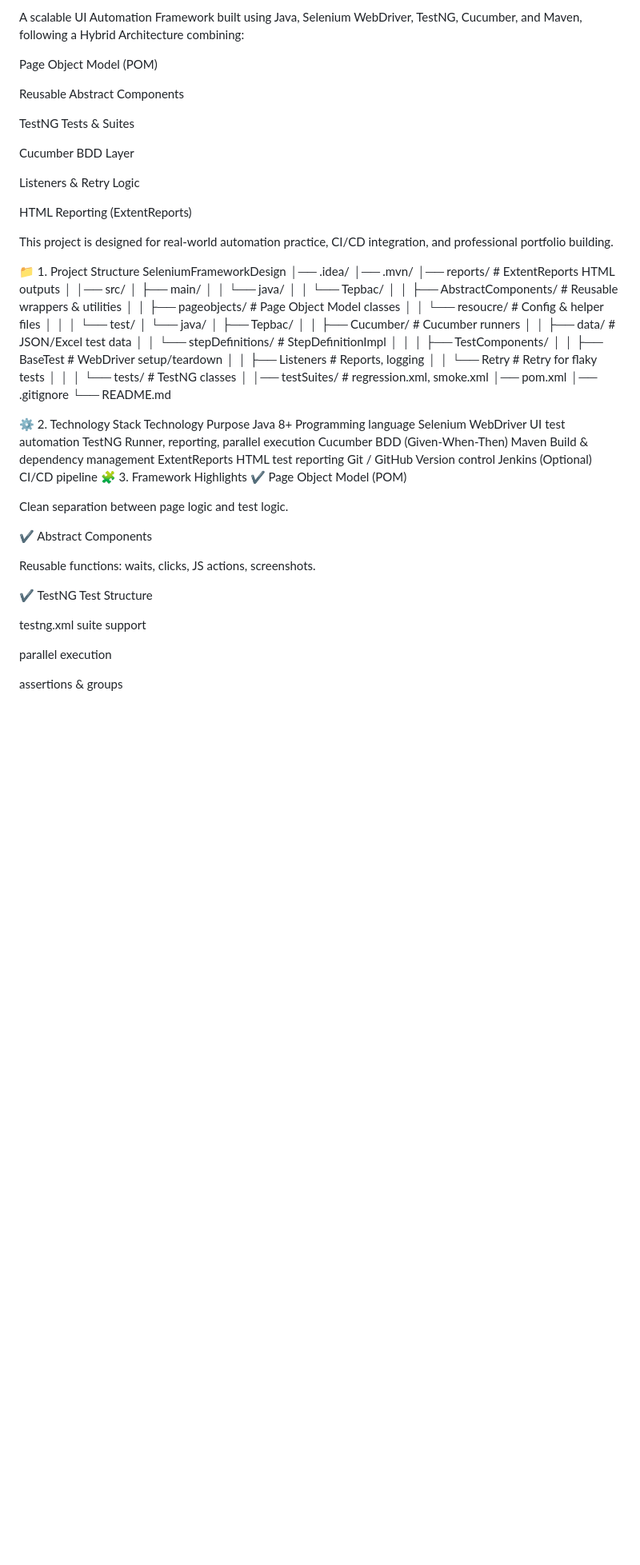
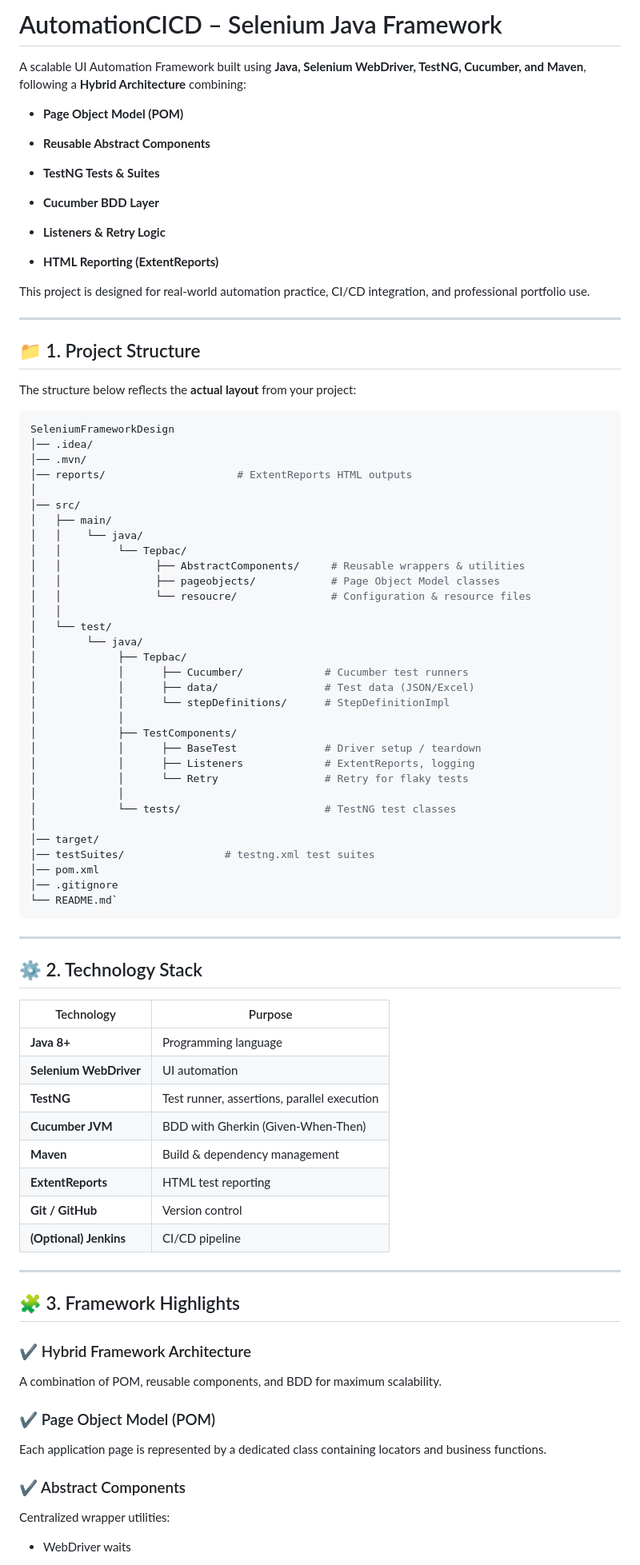
Before and after one commit to Tanduyhoang/AutomationCICD, a Markdown page: README.md, the part around one of its changes. Shown at 80% size. Drawn GitHub-style; blank space fills up the shorter version.

````diff
--- a/README.md
+++ b/README.md
@@ -1,20 +1,29 @@
-A scalable UI Automation Framework built using Java, Selenium WebDriver, TestNG, Cucumber, and Maven, following a Hybrid Architecture combining:
+AutomationCICD – Selenium Java Framework
+=====================================================================================
 
-Page Object Model (POM)
+A scalable UI Automation Framework built using **Java, Selenium WebDriver, TestNG, Cucumber, and Maven**, following a **Hybrid Architecture** combining:
 
-Reusable Abstract Components
+-   **Page Object Model (POM)**
 
-TestNG Tests & Suites
+-   **Reusable Abstract Components**
 
-Cucumber BDD Layer
+-   **TestNG Tests & Suites**
 
-Listeners & Retry Logic
+-   **Cucumber BDD Layer**
 
-HTML Reporting (ExtentReports)
+-   **Listeners & Retry Logic**
 
-This project is designed for real-world automation practice, CI/CD integration, and professional portfolio building.
+-   **HTML Reporting (ExtentReports)**
+
+This project is designed for real-world automation practice, CI/CD integration, and professional portfolio use.
+
+* * * * *
 
 📁 1. Project Structure
+-----------------------
+
+The structure below reflects the **actual layout** from your project:
+```bash
 SeleniumFrameworkDesign
 │── .idea/
 │── .mvn/
@@ -26,51 +35,60 @@ SeleniumFrameworkDesign
 │   │         └── Tepbac/
 │   │               ├── AbstractComponents/     # Reusable wrappers & utilities
 │   │               ├── pageobjects/            # Page Object Model classes
-│   │               └── resoucre/               # Config & helper files
+│   │               └── resoucre/               # Configuration & resource files
 │   │
 │   └── test/
 │        └── java/
 │             ├── Tepbac/
-│             │      ├── Cucumber/             # Cucumber runners
-│             │      ├── data/                 # JSON/Excel test data
+│             │      ├── Cucumber/             # Cucumber test runners
+│             │      ├── data/                 # Test data (JSON/Excel)
 │             │      └── stepDefinitions/      # StepDefinitionImpl
 │             │
 │             ├── TestComponents/
-│             │      ├── BaseTest              # WebDriver setup/teardown
-│             │      ├── Listeners             # Reports, logging
+│             │      ├── BaseTest              # Driver setup / teardown
+│             │      ├── Listeners             # ExtentReports, logging
 │             │      └── Retry                 # Retry for flaky tests
 │             │
-│             └── tests/                       # TestNG classes
+│             └── tests/                       # TestNG test classes
 │
-│── testSuites/                # regression.xml, smoke.xml
+│── target/
+│── testSuites/                # testng.xml test suites
 │── pom.xml
 │── .gitignore
-└── README.md
+└── README.md`
+```
+* * * * *
 
 ⚙️ 2. Technology Stack
-Technology	Purpose
-Java 8+	Programming language
-Selenium WebDriver	UI test automation
-TestNG	Runner, reporting, parallel execution
-Cucumber	BDD (Given-When-Then)
-Maven	Build & dependency management
-ExtentReports	HTML test reporting
-Git / GitHub	Version control
-Jenkins (Optional)	CI/CD pipeline
+----------------------
+
+| Technology | Purpose |
+| --- | --- |
+| **Java 8+** | Programming language |
+| **Selenium WebDriver** | UI automation |
+| **TestNG** | Test runner, assertions, parallel execution |
+| **Cucumber JVM** | BDD with Gherkin (Given-When-Then) |
+| **Maven** | Build & dependency management |
+| **ExtentReports** | HTML test reporting |
+| **Git / GitHub** | Version control |
+| **(Optional) Jenkins** | CI/CD pipeline |
+
+* * * * *
+
 🧩 3. Framework Highlights
-✔ Page Object Model (POM)
+--------------------------
 
-Clean separation between page logic and test logic.
+### ✔ Hybrid Framework Architecture
 
-✔ Abstract Components
+A combination of POM, reusable components, and BDD for maximum scalability.
 
-Reusable functions: waits, clicks, JS actions, screenshots.
+### ✔ Page Object Model (POM)
 
-✔ TestNG Test Structure
+Each application page is represented by a dedicated class containing locators and business functions.
 
-testng.xml suite support
+### ✔ Abstract Components
 
-parallel execution
+Centralized wrapper utilities:
 
-assertions & groups
+-   WebDriver waits
 
````
Also changed, not shown: other parts of README.md (+100 -33 lines).
